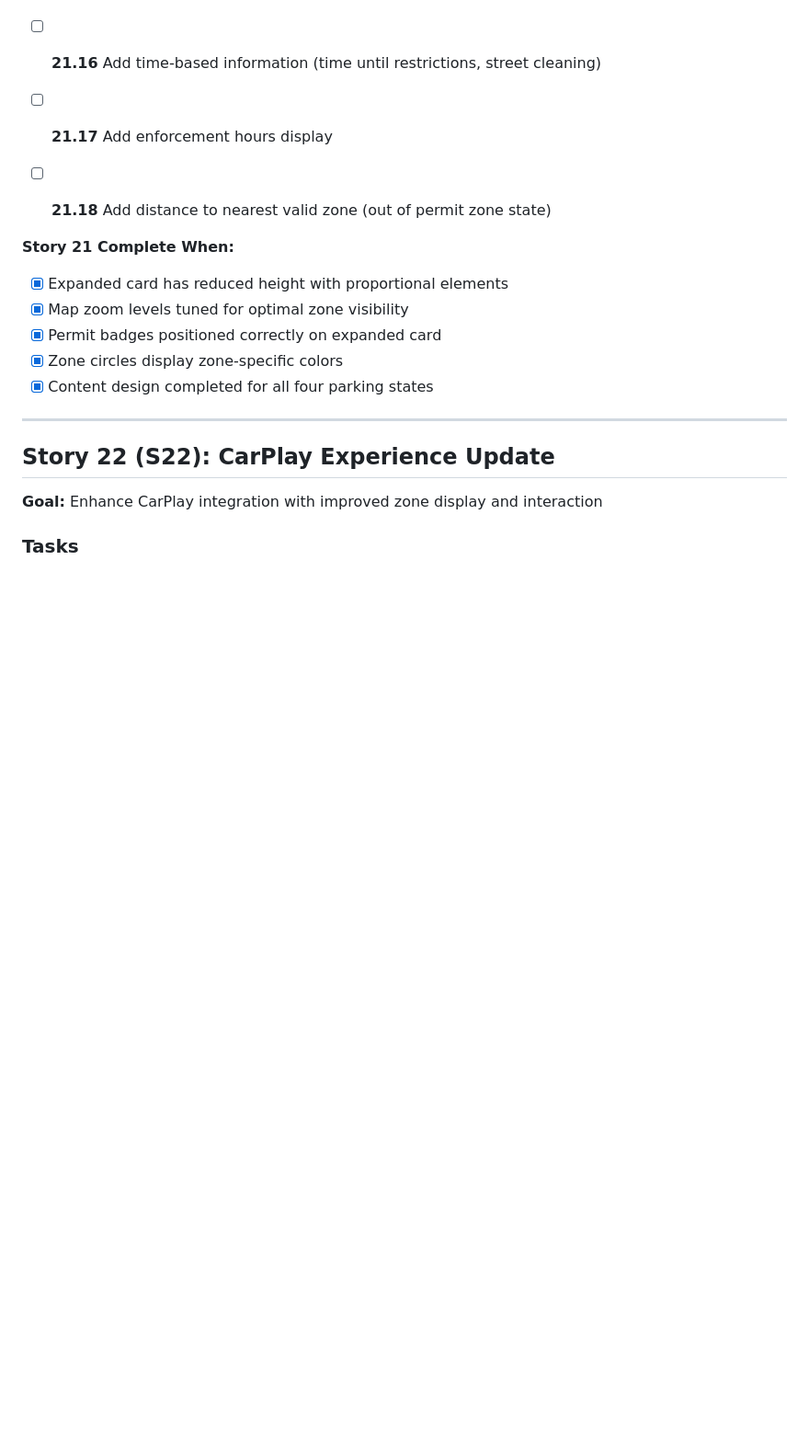
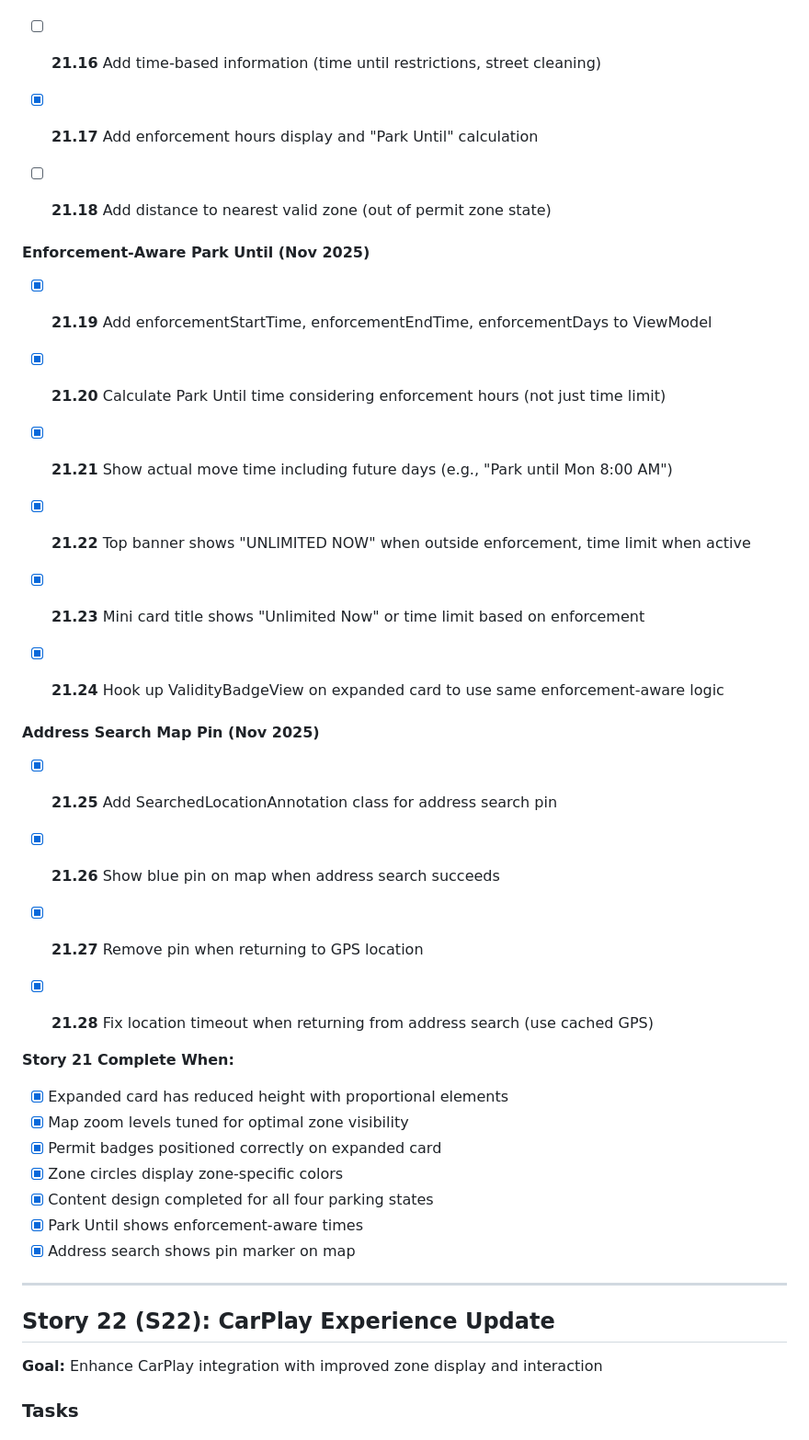
Before and after one commit to fikei/ParkLookup, a Markdown page: docs/ImplementationChecklist.md, the part around one of its changes. Shown at 92% size. GitHub-like rendering; blank space fills up the shorter version.

Commit message:
Update ImplementationChecklist with recent Park Until and address search work
- Add 10 new completed tasks to S21: Zone Card UI Refinements
- Document enforcement-aware Park Until implementation (21.19-21.24)
- Document address search map pin feature (21.25-21.28)
- Update progress: Beta 61/136 (45%), Overall 162/241 (67%)

```diff
--- a/docs/ImplementationChecklist.md
+++ b/docs/ImplementationChecklist.md
@@ -866,9 +866,31 @@ For a functional Alpha release with real data, complete these in order:
 
 - [ ] **21.16** Add time-based information (time until restrictions, street cleaning)
 
-- [ ] **21.17** Add enforcement hours display
+- [x] **21.17** Add enforcement hours display and "Park Until" calculation
 
 - [ ] **21.18** Add distance to nearest valid zone (out of permit zone state)
+
+#### Enforcement-Aware Park Until (Nov 2025)
+- [x] **21.19** Add enforcementStartTime, enforcementEndTime, enforcementDays to ViewModel
+
+- [x] **21.20** Calculate Park Until time considering enforcement hours (not just time limit)
+
+- [x] **21.21** Show actual move time including future days (e.g., "Park until Mon 8:00 AM")
+
+- [x] **21.22** Top banner shows "UNLIMITED NOW" when outside enforcement, time limit when active
+
+- [x] **21.23** Mini card title shows "Unlimited Now" or time limit based on enforcement
+
+- [x] **21.24** Hook up ValidityBadgeView on expanded card to use same enforcement-aware logic
+
+#### Address Search Map Pin (Nov 2025)
+- [x] **21.25** Add SearchedLocationAnnotation class for address search pin
+
+- [x] **21.26** Show blue pin on map when address search succeeds
+
+- [x] **21.27** Remove pin when returning to GPS location
+
+- [x] **21.28** Fix location timeout when returning from address search (use cached GPS)
 
 **Story 21 Complete When:**
 - [x] Expanded card has reduced height with proportional elements
@@ -876,6 +898,8 @@ For a functional Alpha release with real data, complete these in order:
 - [x] Permit badges positioned correctly on expanded card
 - [x] Zone circles display zone-specific colors
 - [x] Content design completed for all four parking states
+- [x] Park Until shows enforcement-aware times
+- [x] Address search shows pin marker on map
 
 ---
 
```
Also changed, not shown: other parts of docs/ImplementationChecklist.md (+3 -3 lines).
